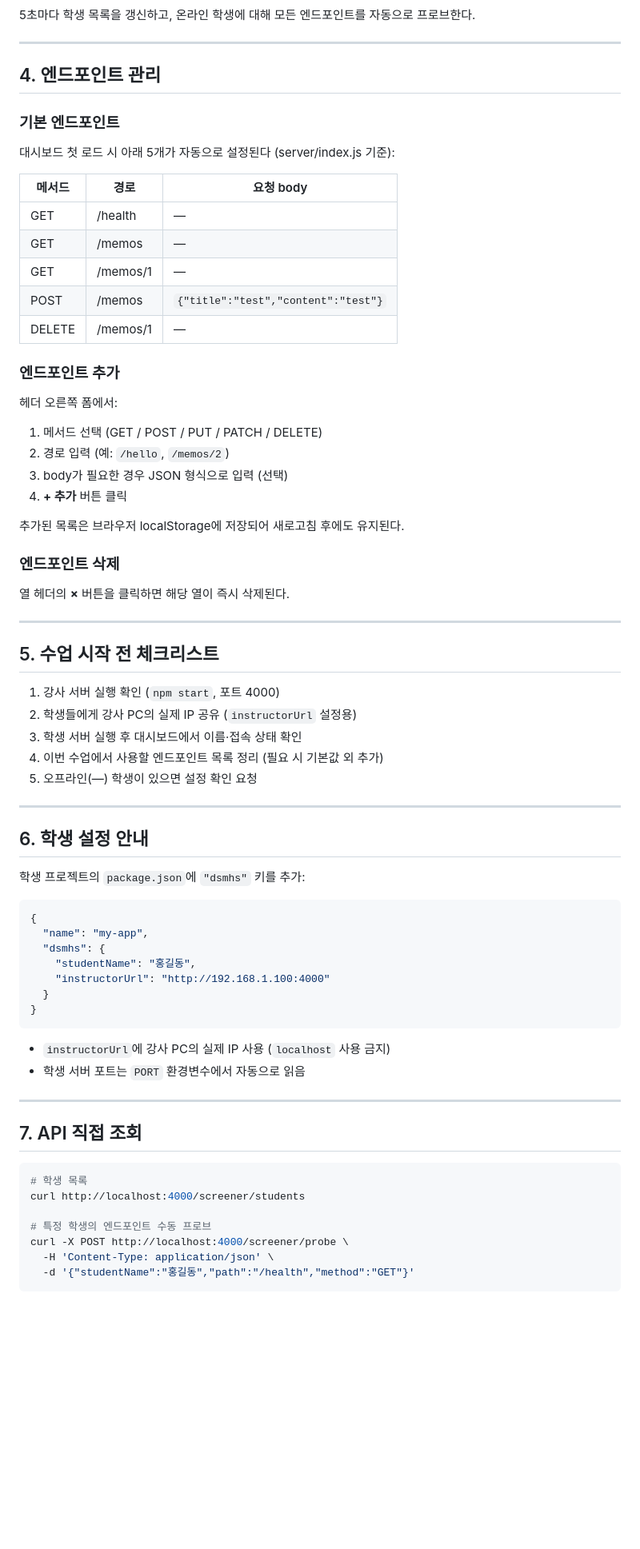
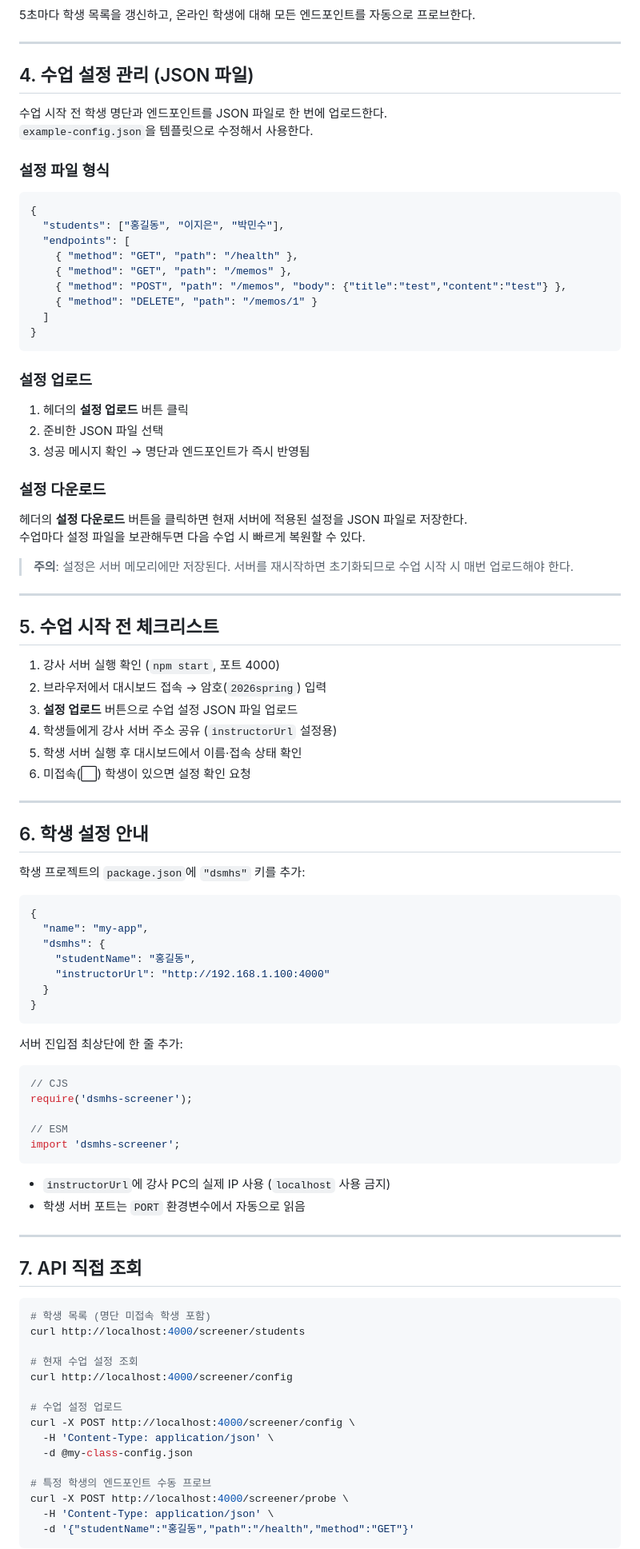
Before and after one commit to sjh354/dsmhs-screener, a Markdown page: INSTRUCTOR_MANUAL.md, the part around one of its changes. Shown at 80% size. Rendered like a GitHub page; blank space fills up the shorter version.

Commit message:
docs: INSTRUCTOR_MANUAL v1.3 — 수업설정 JSON, 명단 기능, 암호화면 반영

````diff
--- a/INSTRUCTOR_MANUAL.md
+++ b/INSTRUCTOR_MANUAL.md
@@ -68,43 +74,48 @@ PORT=5000 npm start
 
 ---
 
-## 4. 엔드포인트 관리
+## 4. 수업 설정 관리 (JSON 파일)
 
-### 기본 엔드포인트
+수업 시작 전 학생 명단과 엔드포인트를 JSON 파일로 한 번에 업로드한다.
+`example-config.json`을 템플릿으로 수정해서 사용한다.
 
-대시보드 첫 로드 시 아래 5개가 자동으로 설정된다 (server/index.js 기준):
+### 설정 파일 형식
 
-| 메서드 | 경로 | 요청 body |
-|--------|------|-----------|
-| GET | /health | — |
-| GET | /memos | — |
-| GET | /memos/1 | — |
-| POST | /memos | `{"title":"test","content":"test"}` |
-| DELETE | /memos/1 | — |
+```json
+{
+  "students": ["홍길동", "이지은", "박민수"],
+  "endpoints": [
+    { "method": "GET", "path": "/health" },
+    { "method": "GET", "path": "/memos" },
+    { "method": "POST", "path": "/memos", "body": {"title":"test","content":"test"} },
+    { "method": "DELETE", "path": "/memos/1" }
+  ]
+}
+```
 
-### 엔드포인트 추가
+### 설정 업로드
 
-헤더 오른쪽 폼에서:
-1. 메서드 선택 (GET / POST / PUT / PATCH / DELETE)
-2. 경로 입력 (예: `/hello`, `/memos/2`)
-3. body가 필요한 경우 JSON 형식으로 입력 (선택)
-4. **+ 추가** 버튼 클릭
+1. 헤더의 **설정 업로드** 버튼 클릭
+2. 준비한 JSON 파일 선택
+3. 성공 메시지 확인 → 명단과 엔드포인트가 즉시 반영됨
 
-추가된 목록은 브라우저 localStorage에 저장되어 새로고침 후에도 유지된다.
+### 설정 다운로드
 
-### 엔드포인트 삭제
+헤더의 **설정 다운로드** 버튼을 클릭하면 현재 서버에 적용된 설정을 JSON 파일로 저장한다.
+수업마다 설정 파일을 보관해두면 다음 수업 시 빠르게 복원할 수 있다.
 
-열 헤더의 **×** 버튼을 클릭하면 해당 열이 즉시 삭제된다.
+> **주의**: 설정은 서버 메모리에만 저장된다. 서버를 재시작하면 초기화되므로 수업 시작 시 매번 업로드해야 한다.
 
 ---
 
 ## 5. 수업 시작 전 체크리스트
 
 1. 강사 서버 실행 확인 (`npm start`, 포트 4000)
-2. 학생들에게 강사 PC의 실제 IP 공유 (`instructorUrl` 설정용)
-3. 학생 서버 실행 후 대시보드에서 이름·접속 상태 확인
-4. 이번 수업에서 사용할 엔드포인트 목록 정리 (필요 시 기본값 외 추가)
-5. 오프라인(—) 학생이 있으면 설정 확인 요청
+2. 브라우저에서 대시보드 접속 → 암호(`2026spring`) 입력
+3. **설정 업로드** 버튼으로 수업 설정 JSON 파일 업로드
+4. 학생들에게 강사 서버 주소 공유 (`instructorUrl` 설정용)
+5. 학생 서버 실행 후 대시보드에서 이름·접속 상태 확인
+6. 미접속(⬜) 학생이 있으면 설정 확인 요청
 
 ---
 
@@ -122,6 +133,16 @@ PORT=5000 npm start
 }
 ```
 
+서버 진입점 최상단에 한 줄 추가:
+
+```js
+// CJS
+require('dsmhs-screener');
+
+// ESM
+import 'dsmhs-screener';
+```
+
 - `instructorUrl`에 강사 PC의 실제 IP 사용 (`localhost` 사용 금지)
 - 학생 서버 포트는 `PORT` 환경변수에서 자동으로 읽음
 
@@ -130,8 +151,16 @@ PORT=5000 npm start
 ## 7. API 직접 조회
 
 ```bash
-# 학생 목록
+# 학생 목록 (명단 미접속 학생 포함)
 curl http://localhost:4000/screener/students
+
+# 현재 수업 설정 조회
+curl http://localhost:4000/screener/config
+
+# 수업 설정 업로드
+curl -X POST http://localhost:4000/screener/config \
+  -H 'Content-Type: application/json' \
+  -d @my-class-config.json
 
 # 특정 학생의 엔드포인트 수동 프로브
 curl -X POST http://localhost:4000/screener/probe \
````
Also changed, not shown: other parts of INSTRUCTOR_MANUAL.md (+24 -17 lines).
